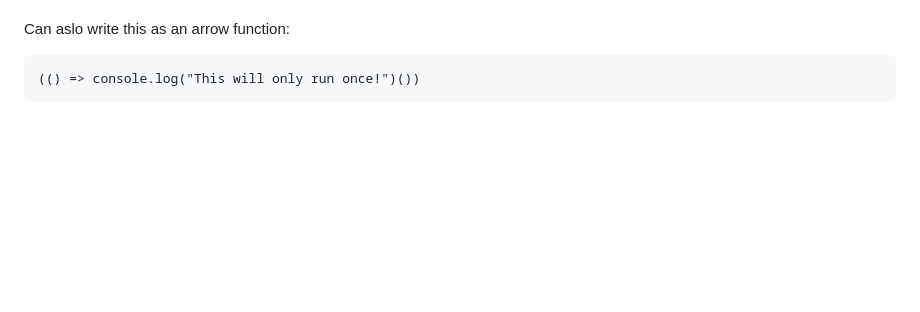
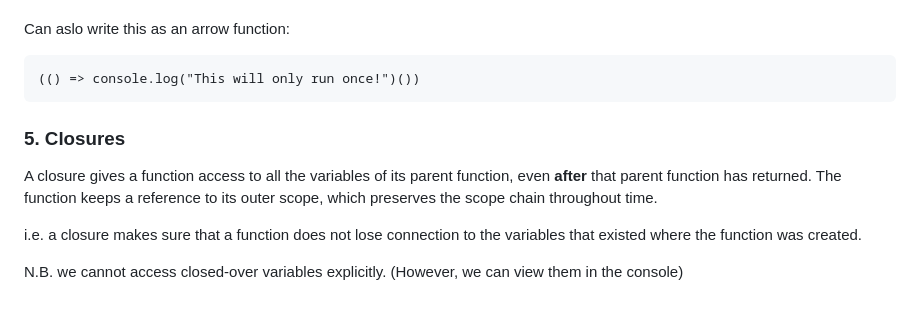
Before and after one commit to swiftybo/Javascript-Notes, a Markdown page: more-on-functions.md, the part around the change. GitHub-like rendering; blank space fills up the shorter version.

Commit message:
Added section on closures in more-on-functions.md

````diff
--- a/more-on-functions.md
+++ b/more-on-functions.md
@@ -202,3 +202,11 @@ Can aslo write this as an arrow function:
 ```
 (() => console.log("This will only run once!")())
 ```
+
+### 5. Closures
+
+A closure gives a function access to all the variables of its parent function, even **after** that parent function has returned. The function keeps a reference to its outer scope, which preserves the scope chain throughout time.
+
+i.e. a closure makes sure that a function does not lose connection to the variables that existed where the function was created.
+
+N.B. we cannot access closed-over variables explicitly. (However, we can view them in the console)
````
